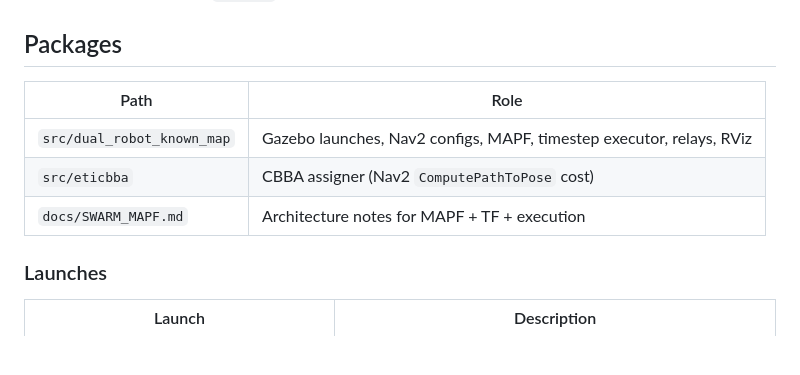
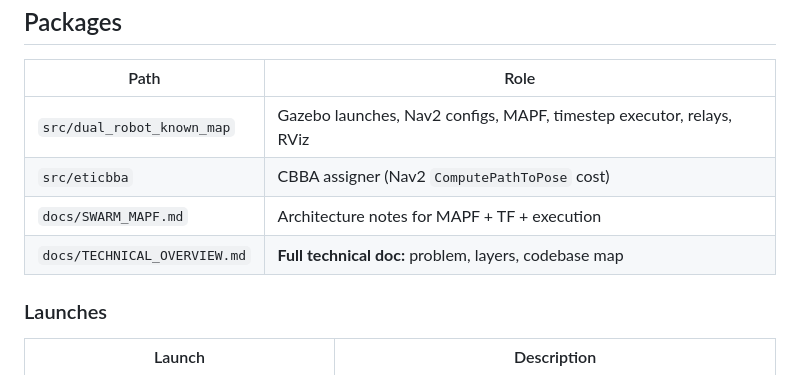
Before and after one commit to Asparsix/multi-robot-slam, a Markdown page: README.md, the part around the change. Drawn GitHub-style; blank space fills up the shorter version.

```diff
--- a/README.md
+++ b/README.md
@@ -40,6 +40,7 @@ This is **not** the official “one RViz per robot” Nav2 demo. It wires the in
 | `src/dual_robot_known_map` | Gazebo launches, Nav2 configs, MAPF, timestep executor, relays, RViz |
 | `src/eticbba` | CBBA assigner (Nav2 `ComputePathToPose` cost) |
 | `docs/SWARM_MAPF.md` | Architecture notes for MAPF + TF + execution |
+| `docs/TECHNICAL_OVERVIEW.md` | **Full technical doc:** problem, layers, codebase map |
 
 ### Launches
 
```
Also changed, not shown: docs/TECHNICAL_OVERVIEW.md (added, +313 -0 lines).
